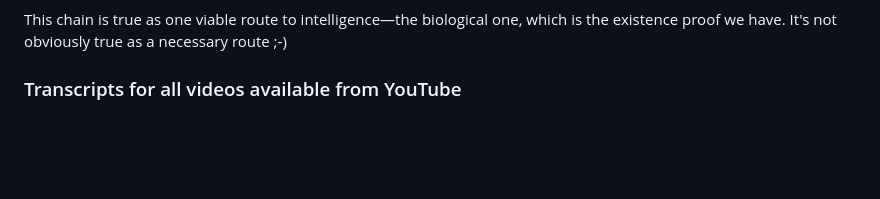
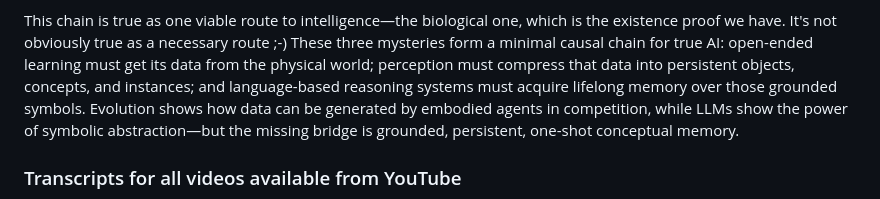
Before and after one commit to guntisx/DeepLearningCourse, a Markdown page: README.md, the part around the change. Drawn GitHub-style; blank space fills up the shorter version.

```diff
--- a/README.md
+++ b/README.md
@@ -29,6 +29,7 @@ The above three unsolved Mysteries preventing true AI (Reasoning needs concepts,
 3. Evolutionary learning, unlike Deep learning, does not need data - it creates data from individuals/agents arms-race competition in the PHYSICAL world. Requires fast Genetic learning with gene recombination: what is GENE itself (protein factory + LLM-prompt-like concepts for structure?); how genetically identical cells create multi-cellular bodies of specialised cells?
 
 This chain is true as one viable route to intelligence—the biological one, which is the existence proof we have. It's not obviously true as a necessary route ;-)
+These three mysteries form a minimal causal chain for true AI: open-ended learning must get its data from the physical world; perception must compress that data into persistent objects, concepts, and instances; and language-based reasoning systems must acquire lifelong memory over those grounded symbols. Evolution shows how data can be generated by embodied agents in competition, while LLMs show the power of symbolic abstraction—but the missing bridge is grounded, persistent, one-shot conceptual memory.
 
 ### Transcripts for all videos available from YouTube
 In video description (press "...more" to reveal it all), at the lower-left corner there is a button "Show transcrpt".
```
